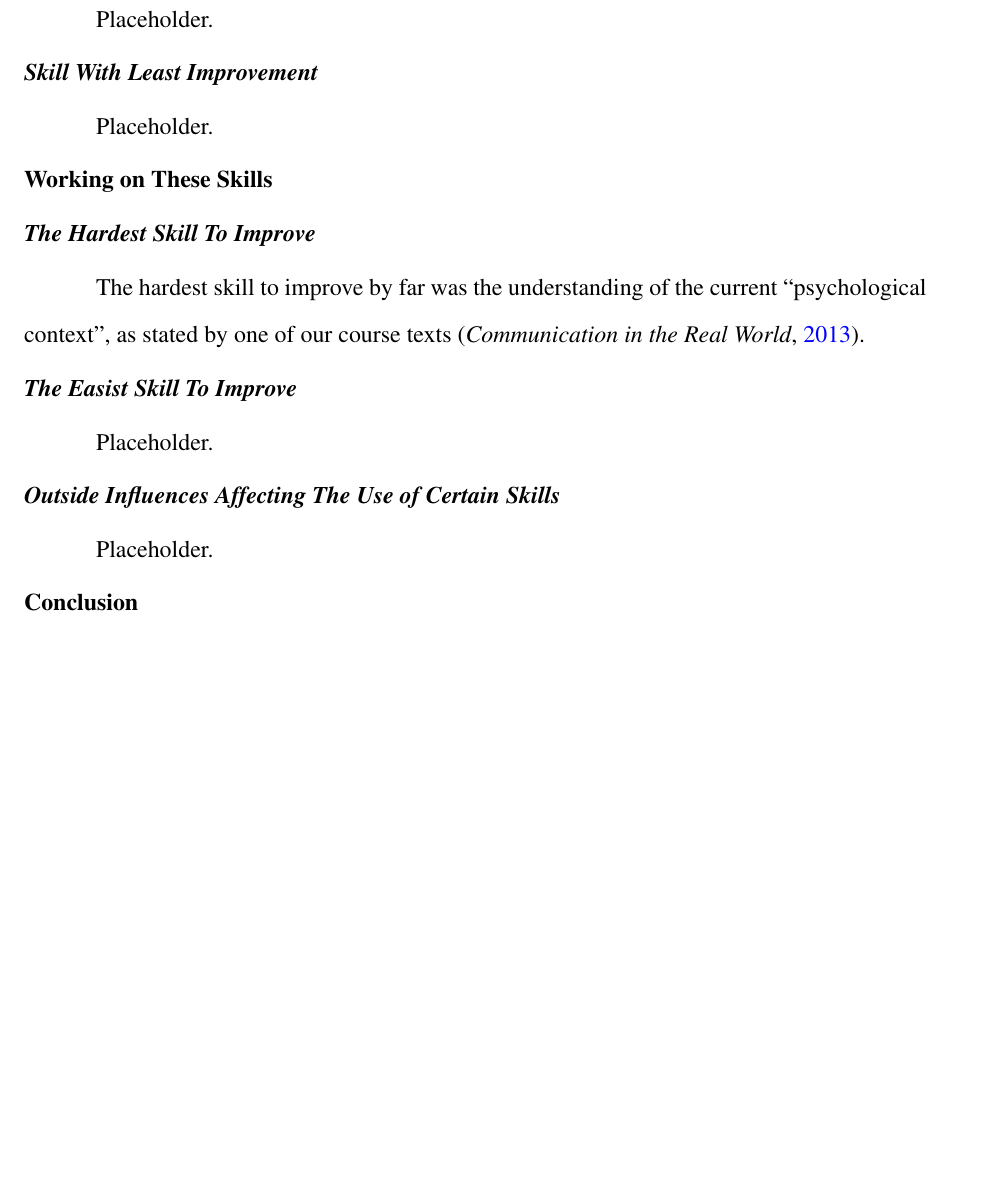
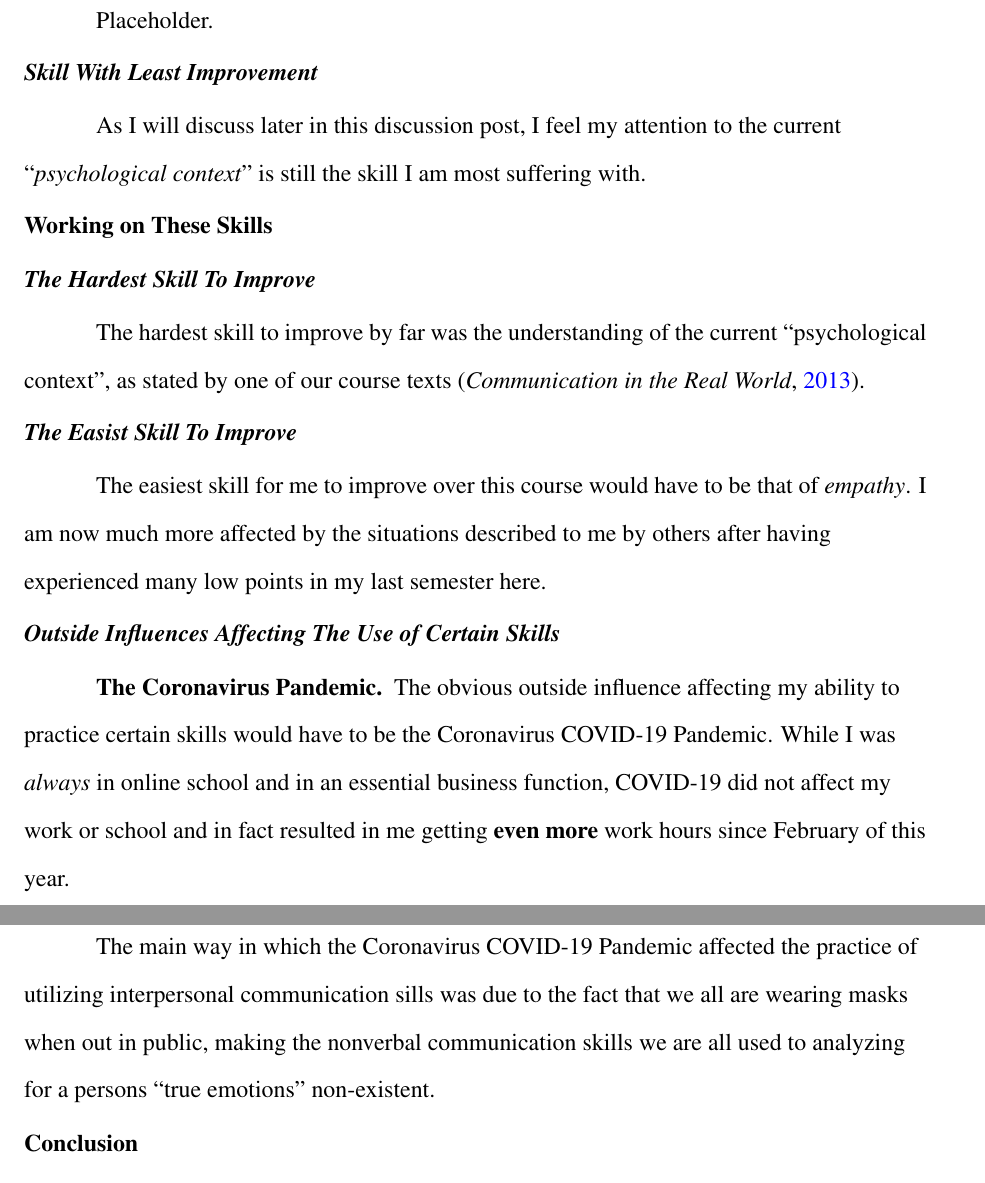
Before and after one commit to ashellwig/COM125_M5D2, a LaTeX paper (main.tex): part of page 4 of 6 before the commit and two parts of pages 4 and 5 of 7 after it, the two joined at a grey line, cut so that both start at the same text, the shorter picture padded with empty space. Compiled offline with pdfLaTeX.

Commit message:
add a lot more

```diff
--- a/main.tex
+++ b/main.tex
@@ -113,7 +113,9 @@
       \subsubsection{Skill With Most Improvement}
         Placeholder.
       \subsubsection{Skill With Least Improvement}
-        Placeholder.
+        As I will discuss later in this discussion post, I feel my attention to
+          the current ``\textit{psychological context}'' is still the skill
+          I am most suffering with.
 
 
     \subsection{Working on These Skills}
@@ -122,9 +124,24 @@
           ``psychological context'', as stated by one of our course texts
           \parencite{noauthor_communication_2013}.
       \subsubsection{The Easist Skill To Improve}
-        Placeholder.
+        The easiest skill for me to improve over this course would have to be
+          that of \textit{empathy}. I am now much more affected by the
+          situations described to me by others after having experienced many
+          low points in my last semester here.
       \subsubsection{Outside Influences Affecting The Use of Certain Skills}
-        Placeholder.
+        \paragraph{The Coronavirus Pandemic}
+          The obvious outside influence affecting my ability to practice certain
+            skills would have to be the Coronavirus COVID-19 Pandemic. While
+            I was \textit{always} in online school and in an essential business
+            function, COVID-19 did not affect my work or school and in fact
+            resulted in me getting \textbf{even more} work hours since February
+            of this year.
+
+          The main way in which the Coronavirus COVID-19 Pandemic affected
+            the practice of utilizing interpersonal communication sills was
+            due to the fact that we all are wearing masks when out in public,
+            making the nonverbal communication skills we are all used to
+            analyzing for a persons ``true emotions'' non-existent.
 
 
     \subsection{Conclusion}
```
